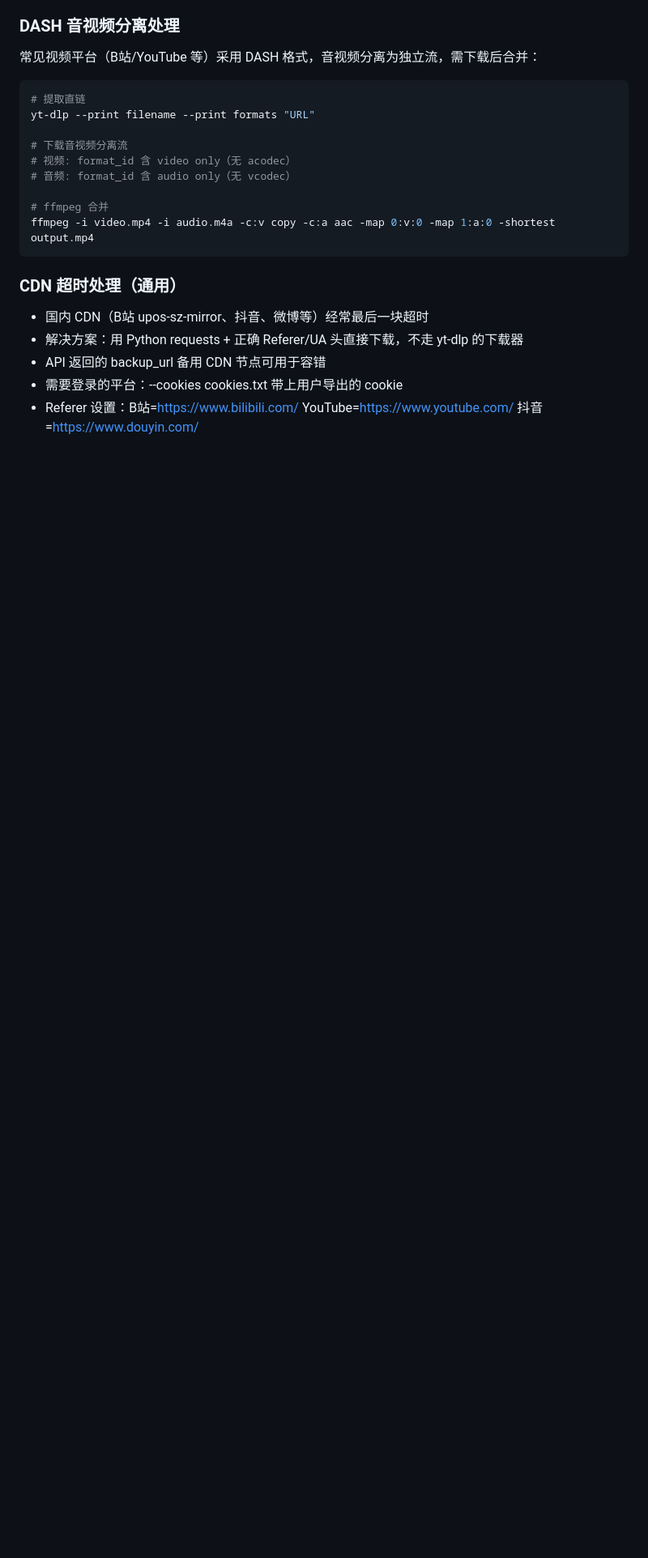
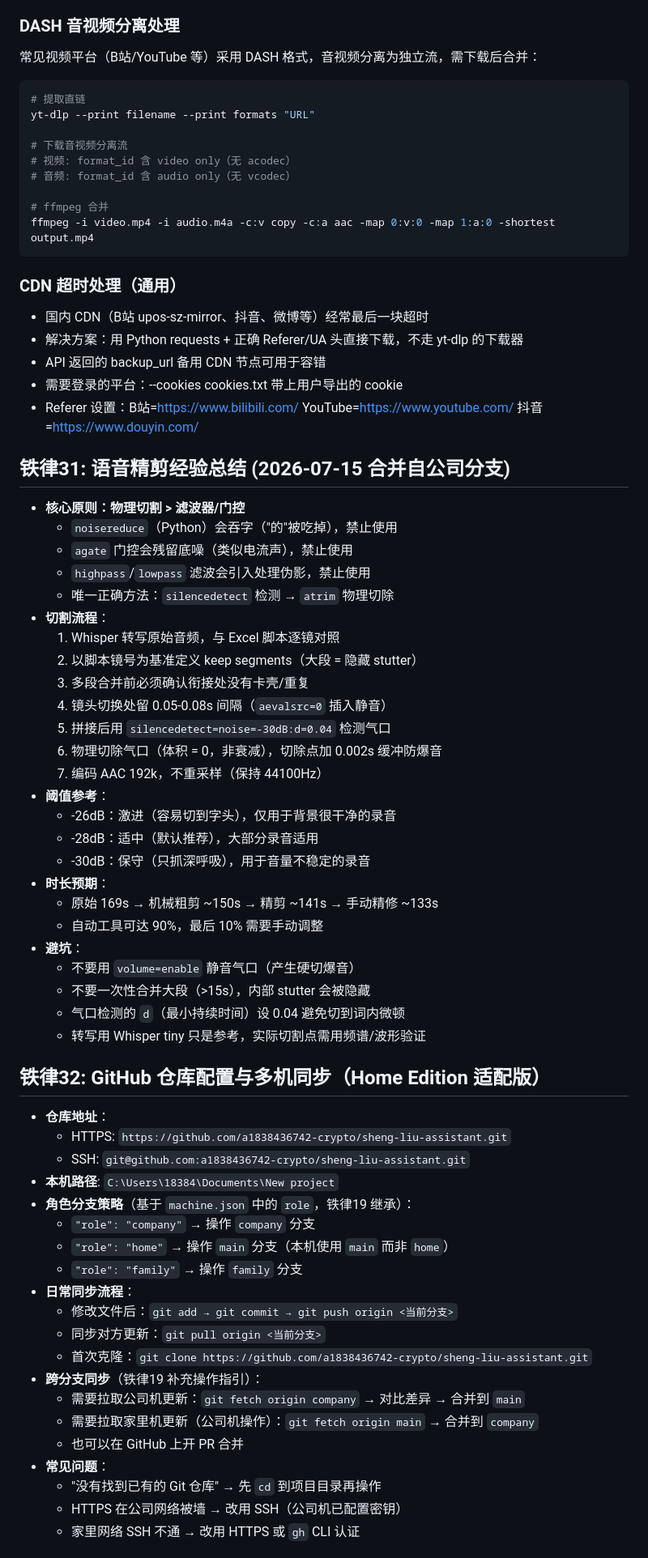
Before and after one commit to a1838436742-crypto/sheng-liu-assistant, a Markdown page: AGENTS.md, the part around one of its changes. Shown at 81% size. GitHub-like rendering; blank space fills up the shorter version.

```diff
--- a/AGENTS.md
+++ b/AGENTS.md
@@ -242,3 +242,53 @@ ffmpeg -i video.mp4 -i audio.m4a -c:v copy -c:a aac -map 0:v:0 -map 1:a:0 -short
 - 需要登录的平台：--cookies cookies.txt 带上用户导出的 cookie
 - Referer 设置：B站=https://www.bilibili.com/ YouTube=https://www.youtube.com/ 抖音=https://www.douyin.com/
 
+
+## 铁律31: 语音精剪经验总结 (2026-07-15 合并自公司分支)
+- **核心原则：物理切割 > 滤波器/门控**
+  - `noisereduce`（Python）会吞字（"的"被吃掉），禁止使用
+  - `agate` 门控会残留底噪（类似电流声），禁止使用
+  - `highpass`/`lowpass` 滤波会引入处理伪影，禁止使用
+  - 唯一正确方法：`silencedetect` 检测 → `atrim` 物理切除
+- **切割流程**：
+  1. Whisper 转写原始音频，与 Excel 脚本逐镜对照
+  2. 以脚本镜号为基准定义 keep segments（大段 = 隐藏 stutter）
+  3. 多段合并前必须确认衔接处没有卡壳/重复
+  4. 镜头切换处留 0.05-0.08s 间隔（`aevalsrc=0` 插入静音）
+  5. 拼接后用 `silencedetect=noise=-30dB:d=0.04` 检测气口
+  6. 物理切除气口（体积 = 0，非衰减），切除点加 0.002s 缓冲防爆音
+  7. 编码 AAC 192k，不重采样（保持 44100Hz）
+- **阈值参考**：
+  - -26dB：激进（容易切到字头），仅用于背景很干净的录音
+  - -28dB：适中（默认推荐），大部分录音适用
+  - -30dB：保守（只抓深呼吸），用于音量不稳定的录音
+- **时长预期**：
+  - 原始 169s → 机械粗剪 ~150s → 精剪 ~141s → 手动精修 ~133s
+  - 自动工具可达 90%，最后 10% 需要手动调整
+- **避坑**：
+  - 不要用 `volume=enable` 静音气口（产生硬切爆音）
+  - 不要一次性合并大段（>15s），内部 stutter 会被隐藏
+  - 气口检测的 `d`（最小持续时间）设 0.04 避免切到词内微顿
+  - 转写用 Whisper tiny 只是参考，实际切割点需用频谱/波形验证
+
+## 铁律32: GitHub 仓库配置与多机同步（Home Edition 适配版）
+- **仓库地址**：
+  - HTTPS: `https://github.com/a1838436742-crypto/sheng-liu-assistant.git`
+  - SSH: `git@github.com:a1838436742-crypto/sheng-liu-assistant.git`
+- **本机路径**: `C:\Users\18384\Documents\New project`
+- **角色分支策略**（基于 `machine.json` 中的 `role`，铁律19 继承）：
+  - `"role": "company"` → 操作 `company` 分支
+  - `"role": "home"` → 操作 `main` 分支（本机使用 `main` 而非 `home`）
+  - `"role": "family"` → 操作 `family` 分支
+- **日常同步流程**：
+  - 修改文件后：`git add → git commit → git push origin <当前分支>`
+  - 同步对方更新：`git pull origin <当前分支>`
+  - 首次克隆：`git clone https://github.com/a1838436742-crypto/sheng-liu-assistant.git`
+- **跨分支同步**（铁律19 补充操作指引）：
+  - 需要拉取公司机更新：`git fetch origin company` → 对比差异 → 合并到 `main`
+  - 需要拉取家里机更新（公司机操作）：`git fetch origin main` → 合并到 `company`
+  - 也可以在 GitHub 上开 PR 合并
+- **常见问题**：
+  - "没有找到已有的 Git 仓库" → 先 `cd` 到项目目录再操作
+  - HTTPS 在公司网络被墙 → 改用 SSH（公司机已配置密钥）
+  - 家里网络 SSH 不通 → 改用 HTTPS 或 `gh` CLI 认证
+
```
Also changed, not shown: other parts of AGENTS.md (+22 -0 lines).
